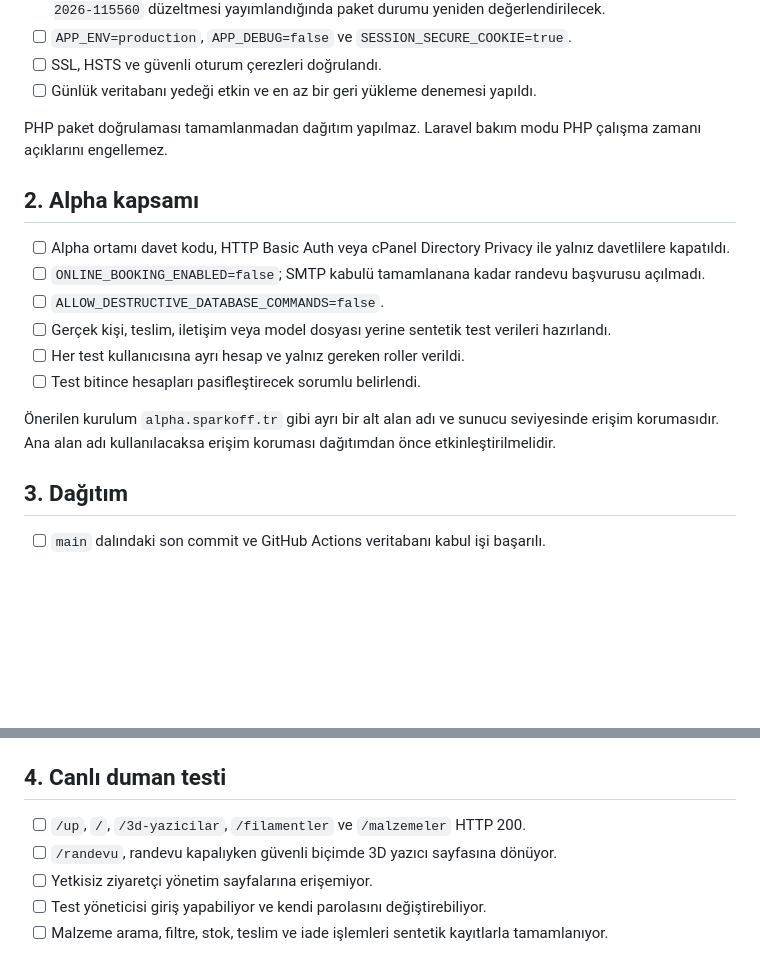
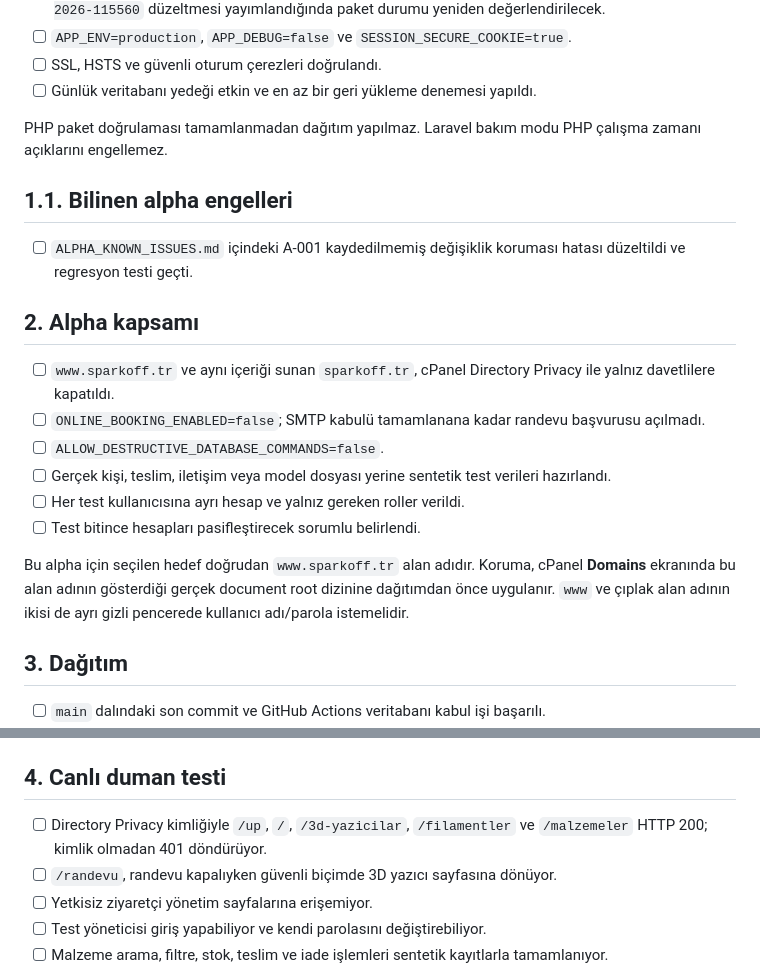
Before and after one commit to MaliWhiteTea/Sparkoff, a Markdown page: CLOSED_ALPHA_CHECKLIST.md, 2 parts joined by grey strips. Drawn GitHub-style; blank space fills up the shorter version.

```diff
--- a/CLOSED_ALPHA_CHECKLIST.md
+++ b/CLOSED_ALPHA_CHECKLIST.md
@@ -19,10 +19,15 @@ denemek içindir. Üretim kabulünün veya çevrimiçi randevu kabulünün yerin
 PHP paket doğrulaması tamamlanmadan dağıtım yapılmaz. Laravel bakım modu PHP
 çalışma zamanı açıklarını engellemez.
 
+## 1.1. Bilinen alpha engelleri
+
+- [ ] `ALPHA_KNOWN_ISSUES.md` içindeki A-001 kaydedilmemiş değişiklik koruması
+  hatası düzeltildi ve regresyon testi geçti.
+
 ## 2. Alpha kapsamı
 
-- [ ] Alpha ortamı davet kodu, HTTP Basic Auth veya cPanel Directory Privacy ile
-  yalnız davetlilere kapatıldı.
+- [ ] `www.sparkoff.tr` ve aynı içeriği sunan `sparkoff.tr`, cPanel Directory
+  Privacy ile yalnız davetlilere kapatıldı.
 - [ ] `ONLINE_BOOKING_ENABLED=false`; SMTP kabulü tamamlanana kadar randevu
   başvurusu açılmadı.
 - [ ] `ALLOW_DESTRUCTIVE_DATABASE_COMMANDS=false`.
@@ -31,9 +36,10 @@ PHP paket doğrulaması tamamlanmadan dağıtım yapılmaz. Laravel bakım modu
 - [ ] Her test kullanıcısına ayrı hesap ve yalnız gereken roller verildi.
 - [ ] Test bitince hesapları pasifleştirecek sorumlu belirlendi.
 
-Önerilen kurulum `alpha.sparkoff.tr` gibi ayrı bir alt alan adı ve sunucu
-seviyesinde erişim korumasıdır. Ana alan adı kullanılacaksa erişim koruması
-dağıtımdan önce etkinleştirilmelidir.
+Bu alpha için seçilen hedef doğrudan `www.sparkoff.tr` alan adıdır. Koruma,
+cPanel **Domains** ekranında bu alan adının gösterdiği gerçek document root
+dizinine dağıtımdan önce uygulanır. `www` ve çıplak alan adının ikisi de ayrı
+gizli pencerede kullanıcı adı/parola istemelidir.
 
 ## 3. Dağıtım
 
@@ -48,7 +54,8 @@ dağıtımdan önce etkinleştirilmelidir.
 
 ## 4. Canlı duman testi
 
-- [ ] `/up`, `/`, `/3d-yazicilar`, `/filamentler` ve `/malzemeler` HTTP 200.
+- [ ] Directory Privacy kimliğiyle `/up`, `/`, `/3d-yazicilar`, `/filamentler`
+  ve `/malzemeler` HTTP 200; kimlik olmadan 401 döndürüyor.
 - [ ] `/randevu`, randevu kapalıyken güvenli biçimde 3D yazıcı sayfasına dönüyor.
 - [ ] Yetkisiz ziyaretçi yönetim sayfalarına erişemiyor.
 - [ ] Test yöneticisi giriş yapabiliyor ve kendi parolasını değiştirebiliyor.
```
Also changed, not shown: ALPHA_KNOWN_ISSUES.md (added, +41 -0 lines), README.md (+1 -0 lines).
